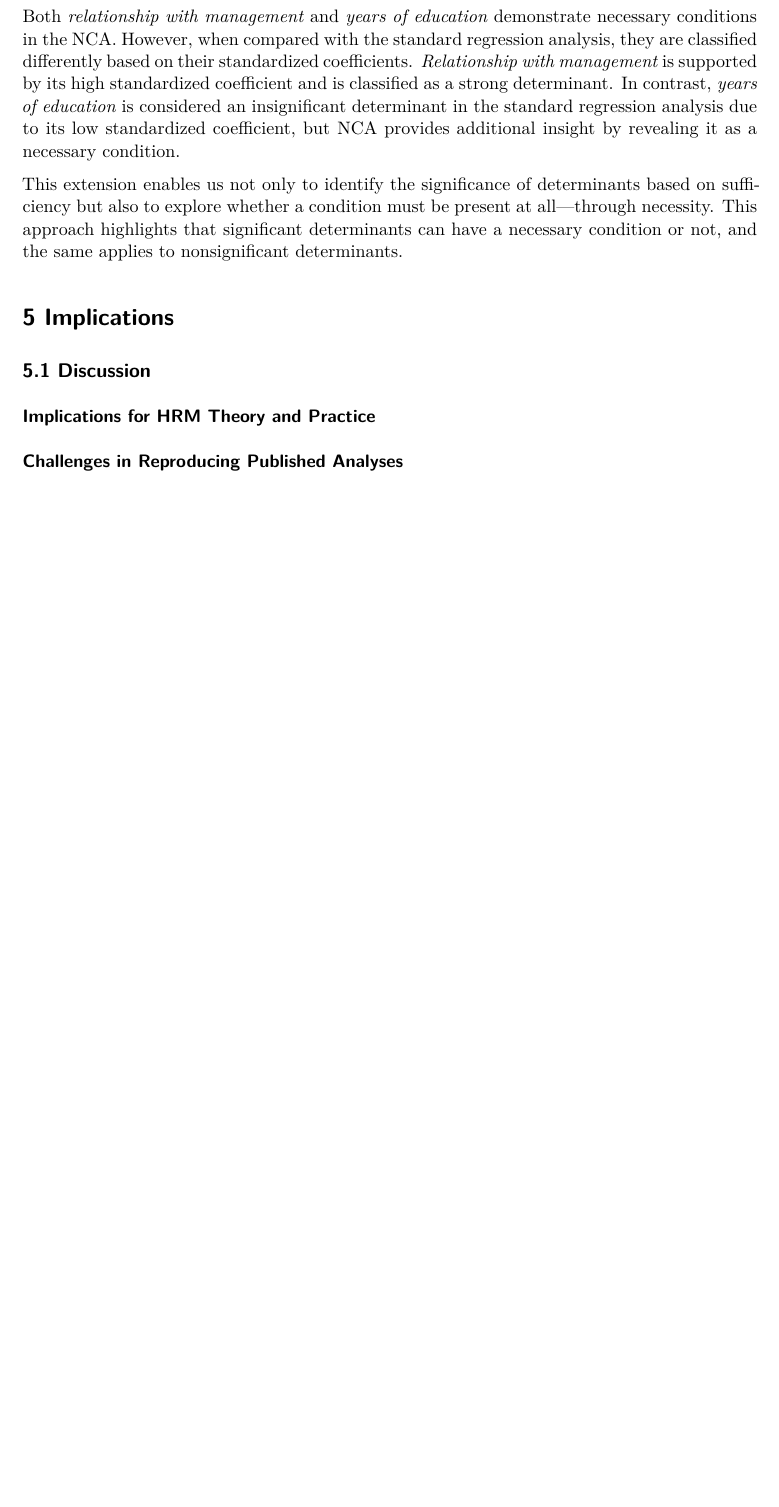
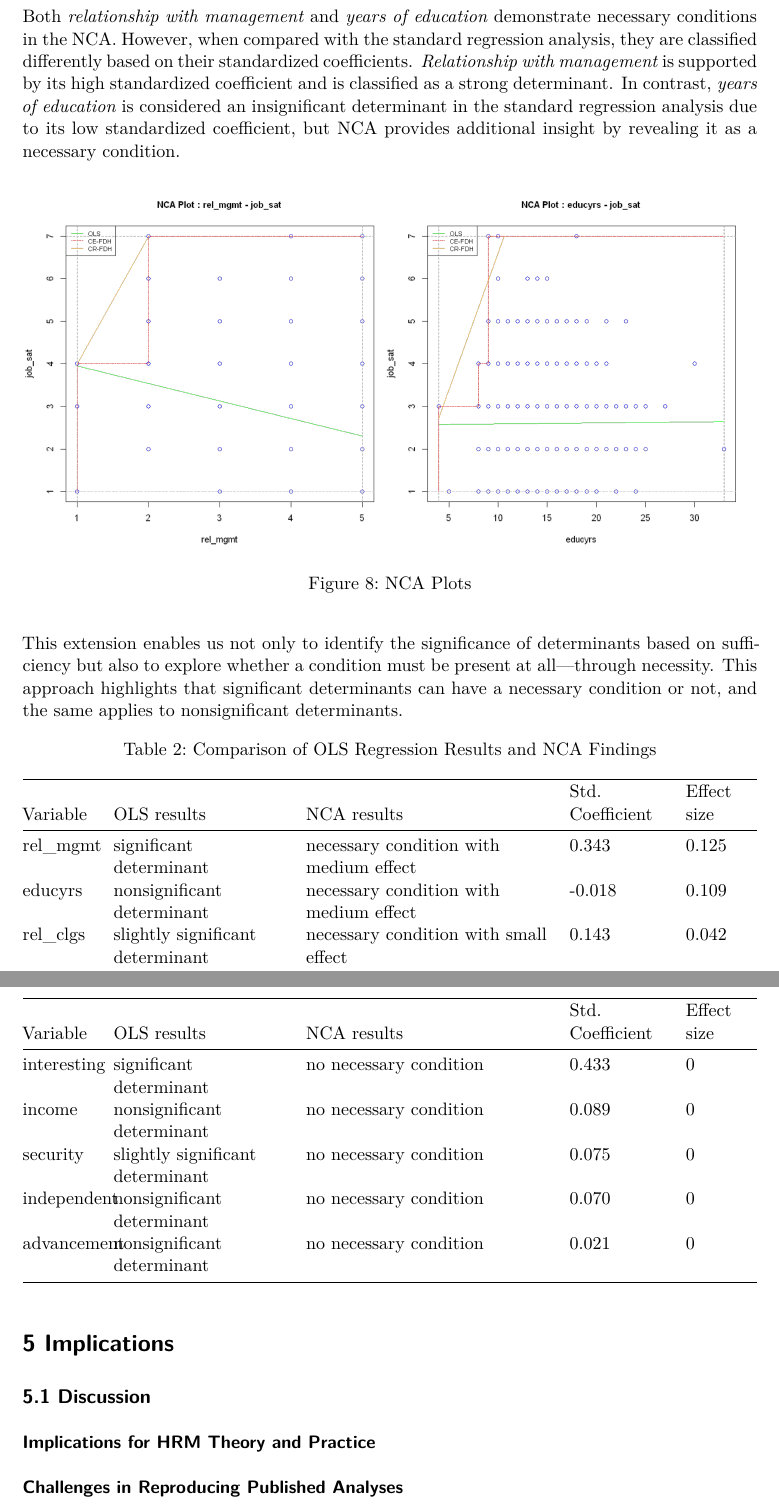
Before and after one commit to abhipdf/HRM, a Quarto document (Prediction_in_HRM.qmd): part of page 17 of 18 before the commit and two parts of pages 17 and 18 of 19 after it, the two joined at a grey line, cut so that both start at the same text, the shorter picture padded with empty space. The pictures show the output file Prediction_in_HRM.pdf that the author committed with the source.

Commit message:
table and plots

```diff
--- a/Prediction_in_HRM.qmd
+++ b/Prediction_in_HRM.qmd
@@ -215,4 +217,17 @@ Both _relationship with management_ and _years of education_ demonstrate necessa
 This extension enables us not only to identify the significance of determinants based on sufficiency but also to explore whether a condition must be present at all—through necessity. This approach highlights that significant determinants can have a necessary condition or not, and the same applies to nonsignificant determinants.
+
+| Variable     | OLS results                      | NCA results                                    | Std. Coefficient | Effect size |
+|--------------|----------------------------------|------------------------------------------------|-------------------|--------------|
+| rel_mgmt     | significant determinant          | necessary condition with medium effect         | 0.343             | 0.125        |
+| educyrs      | nonsignificant determinant       | necessary condition with medium effect         | -0.018            | 0.109        |
+| rel_clgs     | slightly significant determinant | necessary condition with small effect          | 0.143             | 0.042        |
+| interesting  | significant determinant          | no necessary condition                         | 0.433             | 0            |
+| income       | nonsignificant determinant       | no necessary condition                         | 0.089             | 0            |
+| security     | slightly significant determinant | no necessary condition                         | 0.075             | 0            |
+| independent  | nonsignificant determinant       | no necessary condition                         | 0.070             | 0            |
+| advancement  | nonsignificant determinant       | no necessary condition                         | 0.021             | 0            |
+
+: Comparison of OLS Regression Results and NCA Findings
 
 # 5 Implications
 
```
Also changed, not shown: Prediction_in_HRM.pdf, images/NCA_Plot_relevant.png (added), Prediction_in_HRM.qmd (2 more changed lines).
